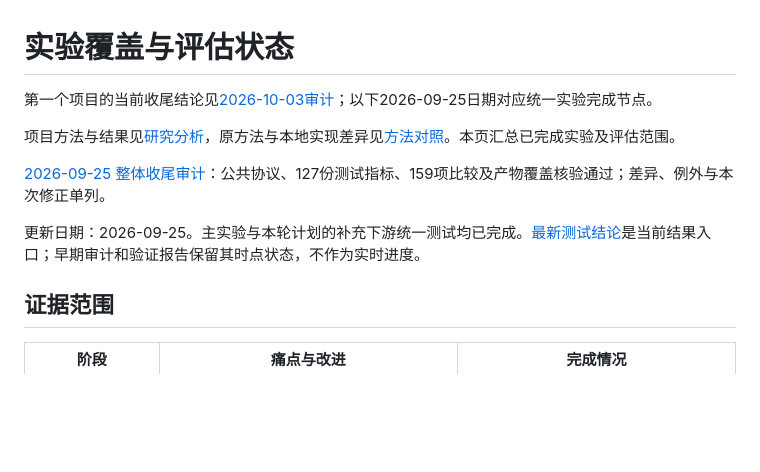
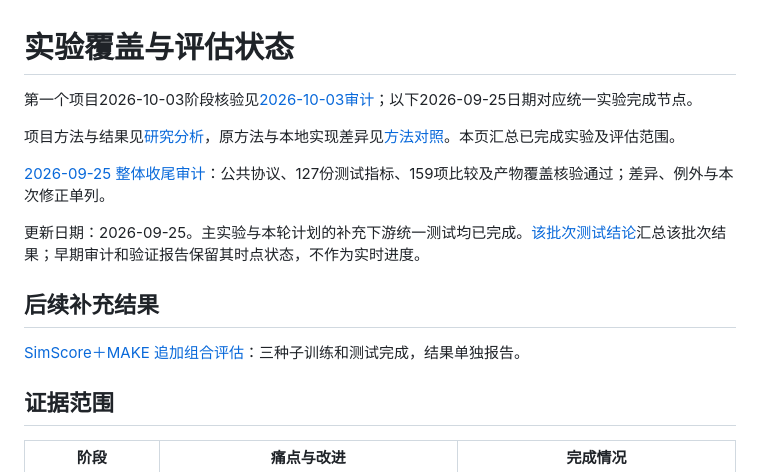
Before and after one commit to IJustWannaFindMyPeace/taobao-mm-content-integration, a Markdown page: docs/current-reproduction-status.md, the part around the change. Drawn GitHub-style; blank space fills up the shorter version.

```diff
--- a/docs/current-reproduction-status.md
+++ b/docs/current-reproduction-status.md
@@ -1,6 +1,6 @@
 # 实验覆盖与评估状态
 
-第一个项目的当前收尾结论见[2026-10-03审计](content-project-closeout-audit.md)；以下2026-09-25日期对应统一实验完成节点。
+第一个项目2026-10-03阶段核验见[2026-10-03审计](content-project-closeout-audit.md)；以下2026-09-25日期对应统一实验完成节点。
 
 项目方法与结果见[研究分析](research-narrative.md)，原方法与本地实现差异见[方法对照](paper-comparison-and-analysis.md)。本页汇总已完成实验及评估范围。
 
@@ -8,7 +8,11 @@
 [2026-09-25 整体收尾审计](cross-project-completion-audit.md)：公共协议、127份测试指标、159项比较及产物覆盖核验通过；差异、例外与本次修正单列。
 
 
-更新日期：2026-09-25。主实验与本轮计划的补充下游统一测试均已完成。[最新测试结论](supplementary-test-results.md)是当前结果入口；早期审计和验证报告保留其时点状态，不作为实时进度。
+更新日期：2026-09-25。主实验与本轮计划的补充下游统一测试均已完成。[该批次测试结论](supplementary-test-results.md)汇总该批次结果；早期审计和验证报告保留其时点状态，不作为实时进度。
+
+## 后续补充结果
+
+[SimScore＋MAKE 追加组合评估](simscore-make-extension-results.md)：三种子训练和测试完成，结果单独报告。
 
 ## 证据范围
 
```
Also changed, not shown: docs/content-project-closeout-audit.md (+1 -1 lines), docs/experiment-figures.md (+2 -2 lines), figures/storyline/08-learned-retrieval.png, 4 other files.
